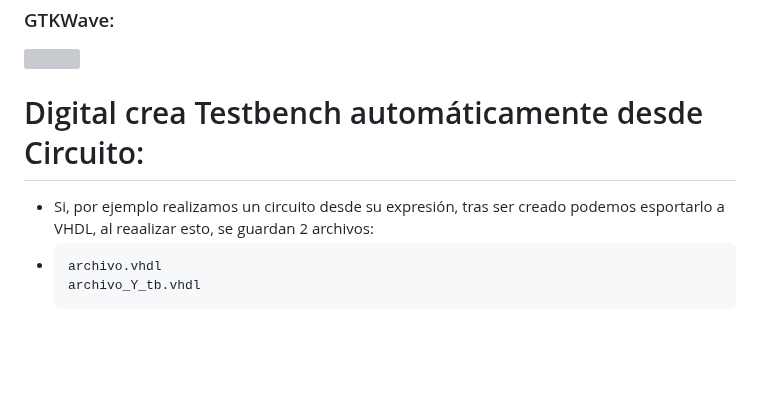
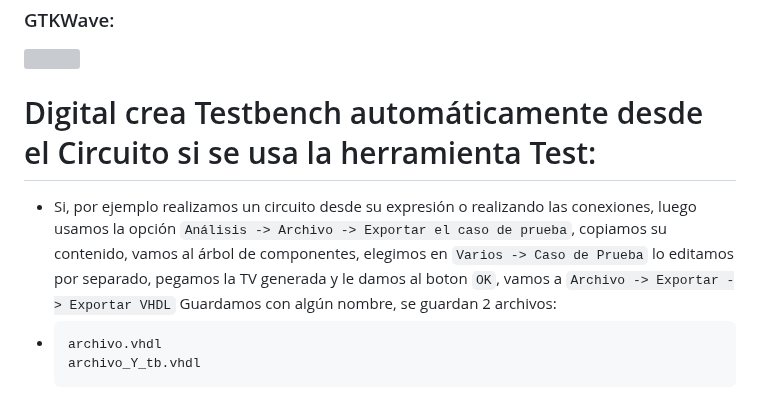
Before and after one commit to PIBSAS/Install_GHDL_WSL, a Markdown page: README.md, the part around one of its changes. Rendered like a GitHub page; blank space fills up the shorter version; grey boxes are pictures that could not be loaded.

`````diff
--- a/README.md
+++ b/README.md
@@ -553,8 +553,8 @@ Aparecerán 2 iconos de sistemas.
 ### GTKWave:
 ![](/ejemplo/GeneradordeParidad_4Ent_vcd.png)
 
-# Digital crea Testbench automáticamente desde Circuito:
-- Si, por ejemplo realizamos un circuito desde su expresión, tras ser creado podemos esportarlo a VHDL, al reaalizar esto, se guardan 2 archivos:
+# Digital crea Testbench automáticamente desde el Circuito si se usa la herramienta Test:
+- Si, por ejemplo realizamos un circuito desde su expresión o realizando las conexiones, luego usamos la opción ``Análisis -> Archivo -> Exportar el caso de prueba``, copiamos su contenido, vamos al árbol de componentes, elegimos en ``Varios -> Caso de Prueba`` lo editamos por separado, pegamos la TV generada y le damos al boton ``OK``, vamos a ``Archivo -> Exportar -> Exportar VHDL`` Guardamos con algún nombre, se guardan 2 archivos:
 -  ````bash
    archivo.vhdl
    archivo_Y_tb.vhdl
`````
Also changed, not shown: other parts of README.md (+6 -0 lines).
